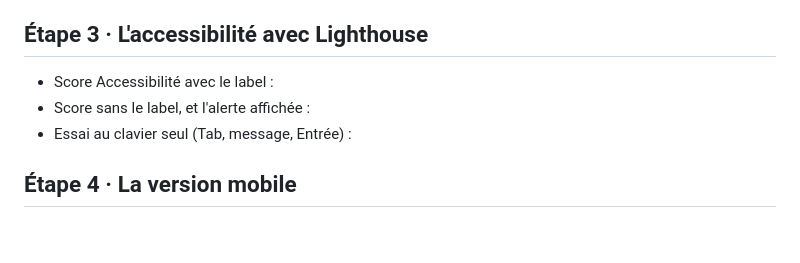
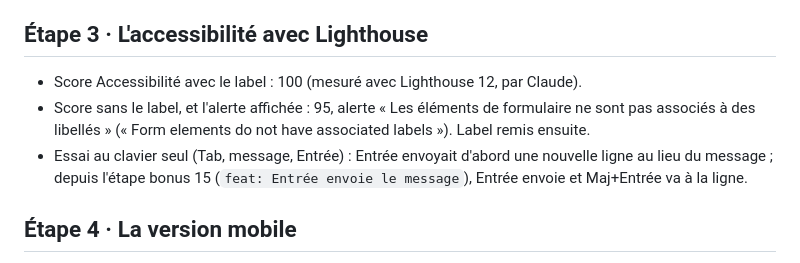
Before and after one commit to kuru05/renfo-dev-web-j1, a Markdown page: carnet-j2.md, the part around the change. GitHub-like rendering; blank space fills up the shorter version.

Commit message:
docs: scores Lighthouse

```diff
--- a/carnet-j2.md
+++ b/carnet-j2.md
@@ -109,9 +109,9 @@ Thème : réseau de bus et de tram (fictif). Cap Web recommande des trajets d'un
 
 ## Étape 3 · L'accessibilité avec Lighthouse
 
-- Score Accessibilité avec le label :
-- Score sans le label, et l'alerte affichée :
-- Essai au clavier seul (Tab, message, Entrée) :
+- Score Accessibilité avec le label : 100 (mesuré avec Lighthouse 12, par Claude).
+- Score sans le label, et l'alerte affichée : 95, alerte « Les éléments de formulaire ne sont pas associés à des libellés » (« Form elements do not have associated labels »). Label remis ensuite.
+- Essai au clavier seul (Tab, message, Entrée) : Entrée envoyait d'abord une nouvelle ligne au lieu du message ; depuis l'étape bonus 15 (`feat: Entrée envoie le message`), Entrée envoie et Maj+Entrée va à la ligne.
 
 ## Étape 4 · La version mobile
 
```
